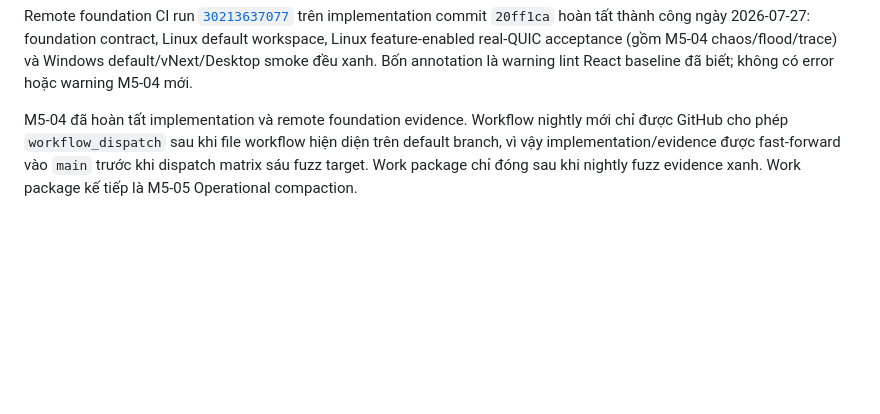
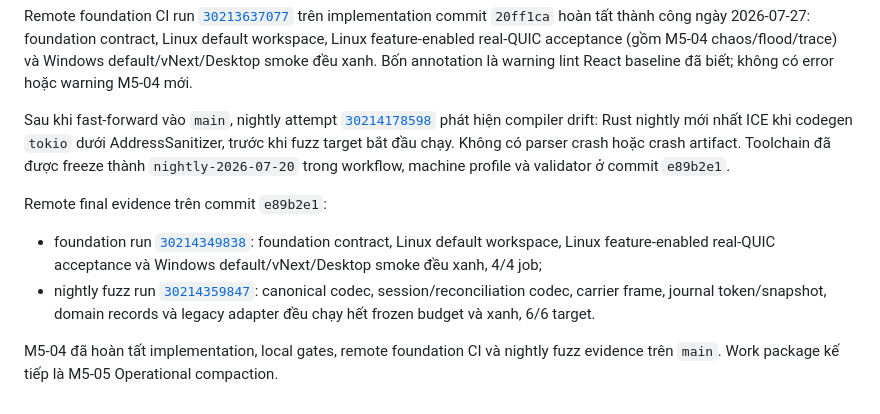
Before and after one commit to shpy2001gemi/OneBrain, a Markdown page: docs/research/WIP_DISTRIBUTED_RUNTIME_IMPLEMENTATION_PLAN_V2.md, the part around the change. Drawn GitHub-style; blank space fills up the shorter version.

Commit message:
docs(vnext): close M5-04 with nightly evidence

```diff
--- a/docs/research/WIP_DISTRIBUTED_RUNTIME_IMPLEMENTATION_PLAN_V2.md
+++ b/docs/research/WIP_DISTRIBUTED_RUNTIME_IMPLEMENTATION_PLAN_V2.md
@@ -1982,8 +1982,24 @@ acceptance (gồm M5-04 chaos/flood/trace) và Windows default/vNext/Desktop smo
 đều xanh. Bốn annotation là warning lint React baseline đã biết; không có error
 hoặc warning M5-04 mới.
 
-M5-04 đã hoàn tất implementation và remote foundation evidence. Workflow nightly
-mới chỉ được GitHub cho phép `workflow_dispatch` sau khi file workflow hiện diện
-trên default branch, vì vậy implementation/evidence được fast-forward vào `main`
-trước khi dispatch matrix sáu fuzz target. Work package chỉ đóng sau khi nightly
-fuzz evidence xanh. Work package kế tiếp là M5-05 Operational compaction.
+Sau khi fast-forward vào `main`, nightly attempt
+[`30214178598`](https://github.com/shpy2001gemi/OneBrain/actions/runs/30214178598)
+phát hiện compiler drift: Rust nightly mới nhất ICE khi codegen `tokio` dưới
+AddressSanitizer, trước khi fuzz target bắt đầu chạy. Không có parser crash hoặc
+crash artifact. Toolchain đã được freeze thành `nightly-2026-07-20` trong
+workflow, machine profile và validator ở commit `e89b2e1`.
+
+Remote final evidence trên commit `e89b2e1`:
+
+- foundation run
+  [`30214349838`](https://github.com/shpy2001gemi/OneBrain/actions/runs/30214349838):
+  foundation contract, Linux default workspace, Linux feature-enabled real-QUIC
+  acceptance và Windows default/vNext/Desktop smoke đều xanh, 4/4 job;
+- nightly fuzz run
+  [`30214359847`](https://github.com/shpy2001gemi/OneBrain/actions/runs/30214359847):
+  canonical codec, session/reconciliation codec, carrier frame, journal
+  token/snapshot, domain records và legacy adapter đều chạy hết frozen budget và
+  xanh, 6/6 target.
+
+M5-04 đã hoàn tất implementation, local gates, remote foundation CI và nightly
+fuzz evidence trên `main`. Work package kế tiếp là M5-05 Operational compaction.
```
